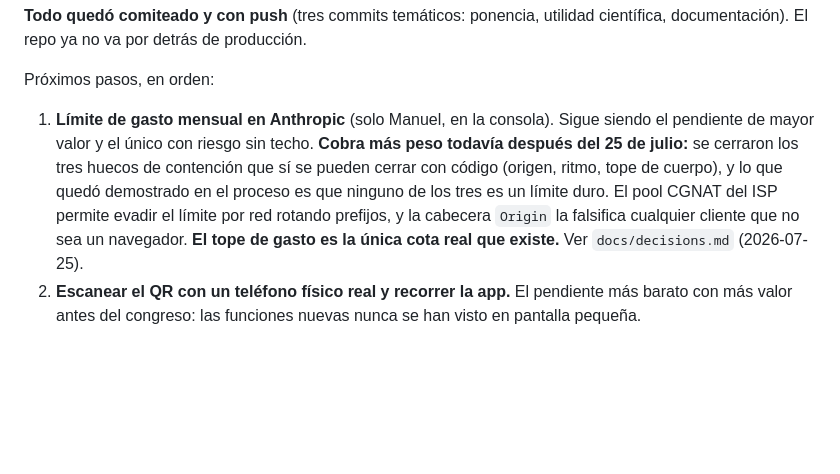
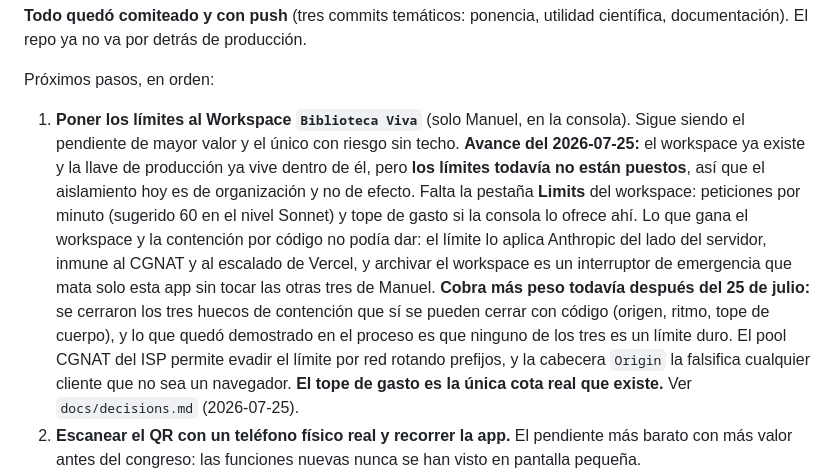
Before and after one commit to mreyesg/eugenia-lab-biva, a Markdown page: lab/next_session.md, the part around the change. Rendered like a GitHub page; blank space fills up the shorter version.

```diff
--- a/lab/next_session.md
+++ b/lab/next_session.md
@@ -21,7 +21,7 @@ Agenda y preparación para la próxima sesión de trabajo.
 
 Próximos pasos, en orden:
 
-1. **Límite de gasto mensual en Anthropic** (solo Manuel, en la consola). Sigue siendo el pendiente de mayor valor y el único con riesgo sin techo. **Cobra más peso todavía después del 25 de julio:** se cerraron los tres huecos de contención que sí se pueden cerrar con código (origen, ritmo, tope de cuerpo), y lo que quedó demostrado en el proceso es que ninguno de los tres es un límite duro. El pool CGNAT del ISP permite evadir el límite por red rotando prefijos, y la cabecera `Origin` la falsifica cualquier cliente que no sea un navegador. **El tope de gasto es la única cota real que existe.** Ver `docs/decisions.md` (2026-07-25).
+1. **Poner los límites al Workspace `Biblioteca Viva`** (solo Manuel, en la consola). Sigue siendo el pendiente de mayor valor y el único con riesgo sin techo. **Avance del 2026-07-25:** el workspace ya existe y la llave de producción ya vive dentro de él, pero **los límites todavía no están puestos**, así que el aislamiento hoy es de organización y no de efecto. Falta la pestaña **Limits** del workspace: peticiones por minuto (sugerido 60 en el nivel Sonnet) y tope de gasto si la consola lo ofrece ahí. Lo que gana el workspace y la contención por código no podía dar: el límite lo aplica Anthropic del lado del servidor, inmune al CGNAT y al escalado de Vercel, y archivar el workspace es un interruptor de emergencia que mata solo esta app sin tocar las otras tres de Manuel. **Cobra más peso todavía después del 25 de julio:** se cerraron los tres huecos de contención que sí se pueden cerrar con código (origen, ritmo, tope de cuerpo), y lo que quedó demostrado en el proceso es que ninguno de los tres es un límite duro. El pool CGNAT del ISP permite evadir el límite por red rotando prefijos, y la cabecera `Origin` la falsifica cualquier cliente que no sea un navegador. **El tope de gasto es la única cota real que existe.** Ver `docs/decisions.md` (2026-07-25).
 2. **Escanear el QR con un teléfono físico real y recorrer la app.** El pendiente más barato con más valor antes del congreso: las funciones nuevas nunca se han visto en pantalla pequeña.
 3. **Modelo por tarea: discutido con números el 2026-07-25, sin decidir.** Se puede probar hoy sin tocar código poniendo `CLAUDE_MODEL=claude-opus-5` en Vercel. Si la diferencia se nota en la MDE y en la auditoría, el cambio por tarea son tres líneas, pero hay una trampa con `thinking: disabled` y los topes de `max_tokens`. Análisis completo, con costos y la trampa, en `lab/decision_log.md` (2026-07-25). No re-derivarlo.
 4. Decidir el etiquetado de las columnas generadas por IA en el CSV exportado (hoy `ajuste` y `aporte_a_mi_investigacion` no se distinguen del metadato real).
```
Also changed, not shown: docs/current-status.md (+6 -2 lines).
